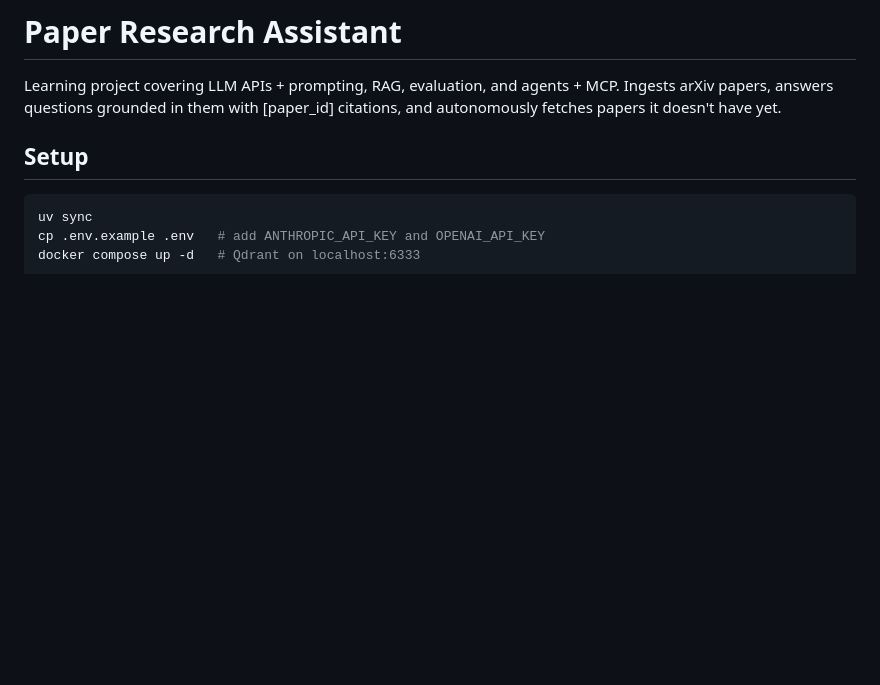
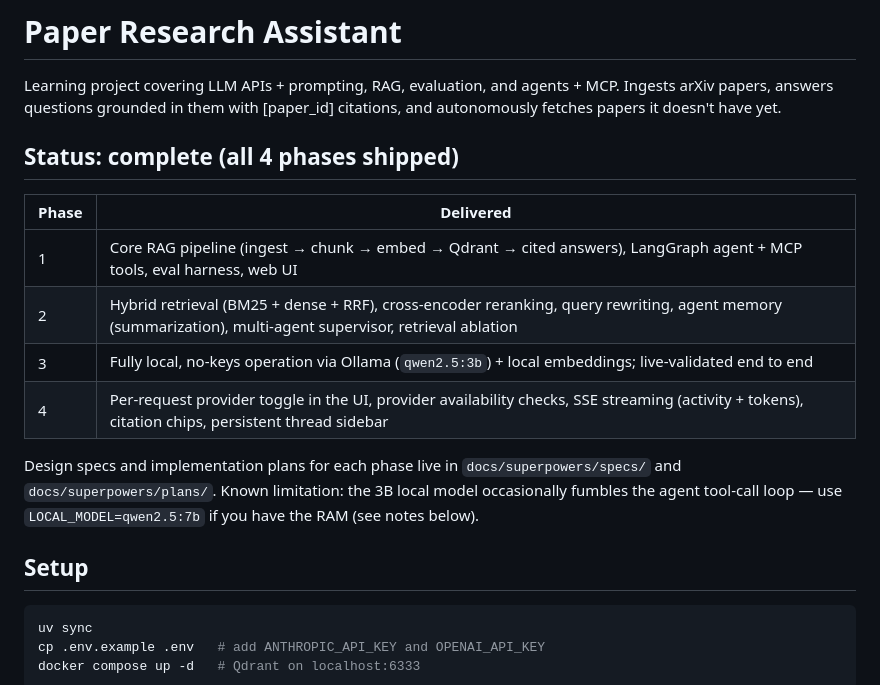
Before and after one commit to skylark248/Research-Assistant, a Markdown page: README.md, the part around the change. GitHub-like rendering; blank space fills up the shorter version.

Commit message:
docs: project status — all 4 phases complete
Co-Authored-By: Claude Fable 5 <noreply@anthropic.com>

```diff
--- a/README.md
+++ b/README.md
@@ -3,6 +3,20 @@
 Learning project covering LLM APIs + prompting, RAG, evaluation, and agents + MCP.
 Ingests arXiv papers, answers questions grounded in them with [paper_id] citations,
 and autonomously fetches papers it doesn't have yet.
+
+## Status: complete (all 4 phases shipped)
+
+| Phase | Delivered |
+|-------|-----------|
+| 1 | Core RAG pipeline (ingest → chunk → embed → Qdrant → cited answers), LangGraph agent + MCP tools, eval harness, web UI |
+| 2 | Hybrid retrieval (BM25 + dense + RRF), cross-encoder reranking, query rewriting, agent memory (summarization), multi-agent supervisor, retrieval ablation |
+| 3 | Fully local, no-keys operation via Ollama (`qwen2.5:3b`) + local embeddings; live-validated end to end |
+| 4 | Per-request provider toggle in the UI, provider availability checks, SSE streaming (activity + tokens), citation chips, persistent thread sidebar |
+
+Design specs and implementation plans for each phase live in
+`docs/superpowers/specs/` and `docs/superpowers/plans/`. Known limitation:
+the 3B local model occasionally fumbles the agent tool-call loop — use
+`LOCAL_MODEL=qwen2.5:7b` if you have the RAM (see notes below).
 
 ## Setup
 
```
